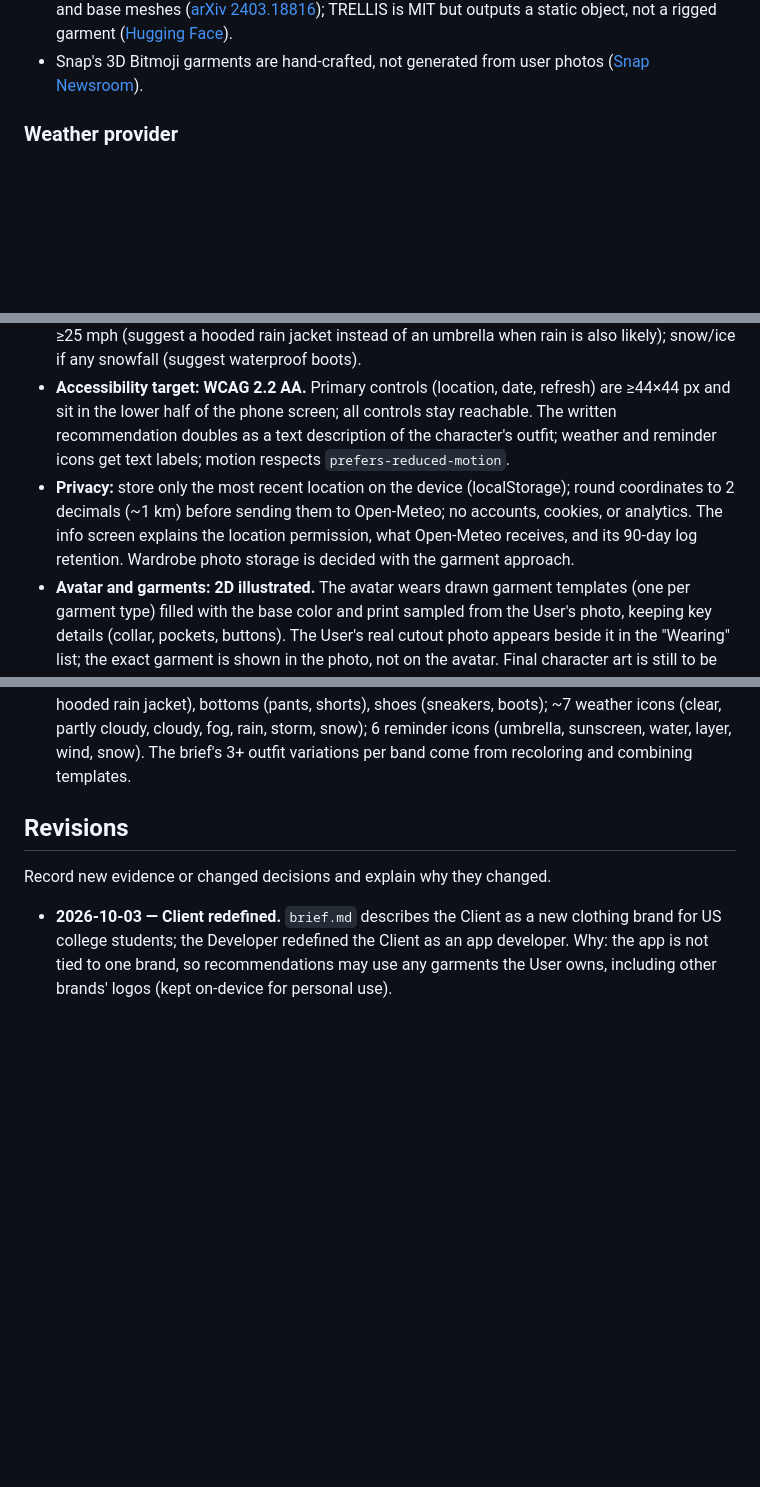
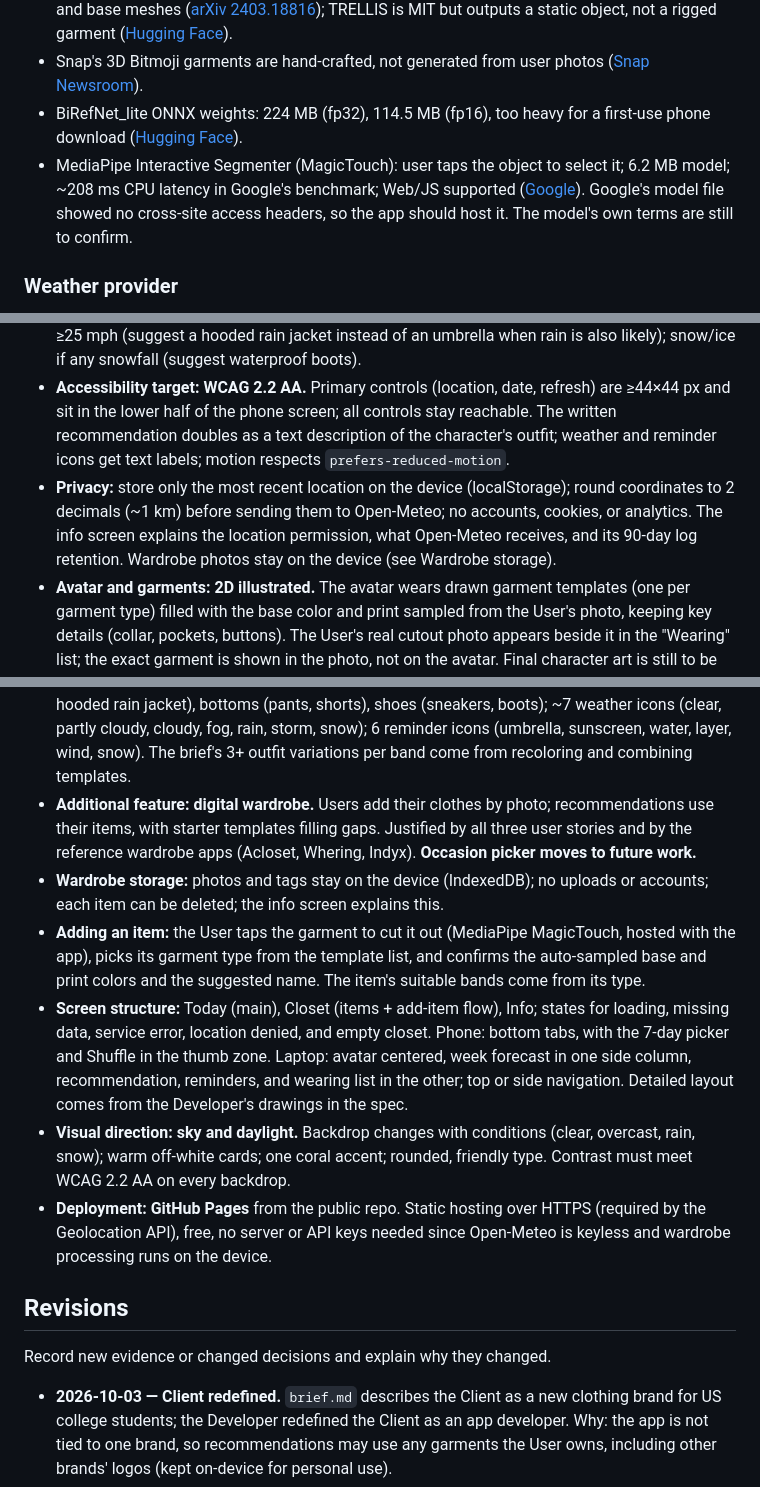
Before and after one commit to rg-sureshkumar-goat/weather-outfit-app, a Markdown page: research.md, 3 parts joined by grey strips. Drawn GitHub-style; blank space fills up the shorter version.

Commit message:
Research: wardrobe feature, art approach, screens, visual direction, deployment
Record the digital wardrobe as the additional feature, on-device storage
and tap-to-select cutout, original SVG art with an art estimate, the
revised layer-for-later threshold, screen structure, sky-and-daylight
visual direction, and GitHub Pages deployment.

Co-Authored-By: Claude Opus 5.5 <noreply@anthropic.com>

```diff
--- a/research.md
+++ b/research.md
@@ -89,6 +89,8 @@ Record each useful source, what it supports, and important limitations. Research
 - IDM-VTON virtual try-on: non-commercial, needs GPU ([FASHN comparison](https://fashn.ai/blog/comparing-the-top-4-open-source-virtual-try-on-viton-models)).
 - Photo-to-3D: Garment3DGen produces drapeable garments but is research code needing GPU and base meshes ([arXiv 2403.18816](https://arxiv.org/abs/2403.18816)); TRELLIS is MIT but outputs a static object, not a rigged garment ([Hugging Face](https://huggingface.co/microsoft/TRELLIS-image-large)).
 - Snap's 3D Bitmoji garments are hand-crafted, not generated from user photos ([Snap Newsroom](https://newsroom.snap.com/bitmoji-introduces-a-new-avatar-style)).
+- BiRefNet_lite ONNX weights: 224 MB (fp32), 114.5 MB (fp16), too heavy for a first-use phone download ([Hugging Face](https://huggingface.co/onnx-community/BiRefNet_lite-ONNX)).
+- MediaPipe Interactive Segmenter (MagicTouch): user taps the object to select it; 6.2 MB model; ~208 ms CPU latency in Google's benchmark; Web/JS supported ([Google](https://developers.google.com/edge/mediapipe/solutions/vision/interactive_segmenter)). Google's model file showed no cross-site access headers, so the app should host it. The model's own terms are still to confirm.
 
 ### Weather provider
 
@@ -128,10 +130,16 @@ Once the recommendation categories are chosen, estimate the art needed: the char
 - **Band rule:** the warmest feels-like hour between 9 am and 9 pm on the selected date picks the band. If the coldest feels-like hour in that window is below 70°F (Chilly or colder) and in a colder band than the outfit, add a "layer for later" reminder naming a jacket that matches the outfit.
 - **Reminders** (any hour, 9 am–9 pm): umbrella if rain chance ≥40%; sunscreen if UV ≥3; water bottle if feels-like ≥80°F (stronger wording ≥90°F); layer for later per the band rule; wind if gusts ≥25 mph (suggest a hooded rain jacket instead of an umbrella when rain is also likely); snow/ice if any snowfall (suggest waterproof boots).
 - **Accessibility target: WCAG 2.2 AA.** Primary controls (location, date, refresh) are ≥44×44 px and sit in the lower half of the phone screen; all controls stay reachable. The written recommendation doubles as a text description of the character's outfit; weather and reminder icons get text labels; motion respects `prefers-reduced-motion`.
-- **Privacy:** store only the most recent location on the device (localStorage); round coordinates to 2 decimals (~1 km) before sending them to Open-Meteo; no accounts, cookies, or analytics. The info screen explains the location permission, what Open-Meteo receives, and its 90-day log retention. Wardrobe photo storage is decided with the garment approach.
+- **Privacy:** store only the most recent location on the device (localStorage); round coordinates to 2 decimals (~1 km) before sending them to Open-Meteo; no accounts, cookies, or analytics. The info screen explains the location permission, what Open-Meteo receives, and its 90-day log retention. Wardrobe photos stay on the device (see Wardrobe storage).
 - **Avatar and garments: 2D illustrated.** The avatar wears drawn garment templates (one per garment type) filled with the base color and print sampled from the User's photo, keeping key details (collar, pockets, buttons). The User's real cutout photo appears beside it in the "Wearing" list; the exact garment is shown in the photo, not on the avatar. Final character art is still to be chosen; the previews use placeholder art.
 - **Artwork approach: original SVG drawn by the Agent, art-directed by the Developer.** Free; every piece built to be recolored and to fit one character. The Developer supplies the style reference and approves each round. The final character must be original, not a copy of Bitmoji. Credit: "Original artwork created for this project."
 - **Art estimate:** 1 character (a few skin tones and hairstyles); ~11 garment templates: tops (tee, short-sleeve button-up, long-sleeve shirt, sweater/hoodie), outer layers (light jacket, warm coat, hooded rain jacket), bottoms (pants, shorts), shoes (sneakers, boots); ~7 weather icons (clear, partly cloudy, cloudy, fog, rain, storm, snow); 6 reminder icons (umbrella, sunscreen, water, layer, wind, snow). The brief's 3+ outfit variations per band come from recoloring and combining templates.
+- **Additional feature: digital wardrobe.** Users add their clothes by photo; recommendations use their items, with starter templates filling gaps. Justified by all three user stories and by the reference wardrobe apps (Acloset, Whering, Indyx). **Occasion picker moves to future work.**
+- **Wardrobe storage:** photos and tags stay on the device (IndexedDB); no uploads or accounts; each item can be deleted; the info screen explains this.
+- **Adding an item:** the User taps the garment to cut it out (MediaPipe MagicTouch, hosted with the app), picks its garment type from the template list, and confirms the auto-sampled base and print colors and the suggested name. The item's suitable bands come from its type.
+- **Screen structure:** Today (main), Closet (items + add-item flow), Info; states for loading, missing data, service error, location denied, and empty closet. Phone: bottom tabs, with the 7-day picker and Shuffle in the thumb zone. Laptop: avatar centered, week forecast in one side column, recommendation, reminders, and wearing list in the other; top or side navigation. Detailed layout comes from the Developer's drawings in the spec.
+- **Visual direction: sky and daylight.** Backdrop changes with conditions (clear, overcast, rain, snow); warm off-white cards; one coral accent; rounded, friendly type. Contrast must meet WCAG 2.2 AA on every backdrop.
+- **Deployment: GitHub Pages** from the public repo. Static hosting over HTTPS (required by the Geolocation API), free, no server or API keys needed since Open-Meteo is keyless and wardrobe processing runs on the device.
 
 ## Revisions
 
```
